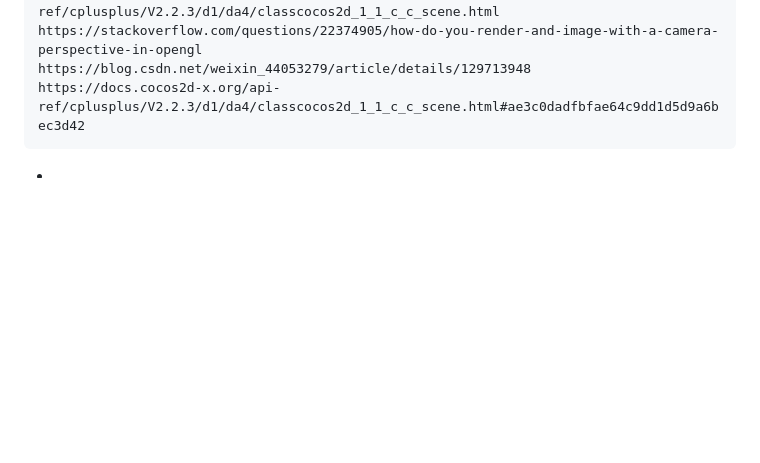
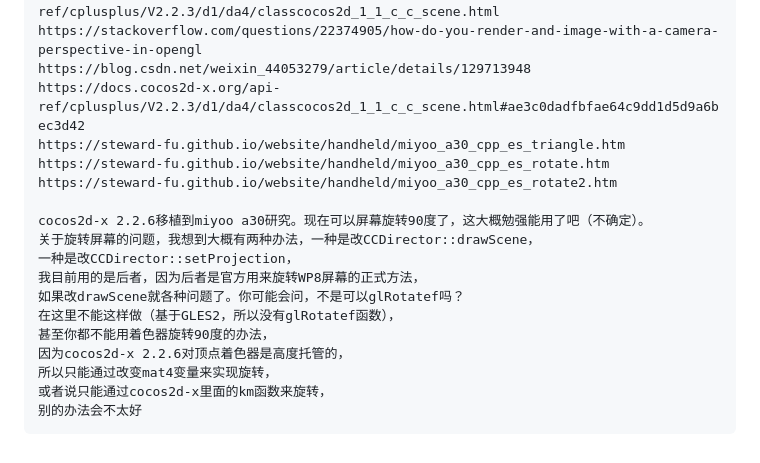
Before and after one commit to weimingtom/cocos2dx226_vc6, a Markdown page: README.md, the part around the change. Drawn GitHub-style; blank space fills up the shorter version.

````diff
--- a/README.md
+++ b/README.md
@@ -65,5 +65,19 @@ https://docs.cocos2d-x.org/api-ref/cplusplus/V2.2.3/d1/da4/classcocos2d_1_1_c_c_
 https://stackoverflow.com/questions/22374905/how-do-you-render-and-image-with-a-camera-perspective-in-opengl
 https://blog.csdn.net/weixin_44053279/article/details/129713948
 https://docs.cocos2d-x.org/api-ref/cplusplus/V2.2.3/d1/da4/classcocos2d_1_1_c_c_scene.html#ae3c0dadfbfae64c9dd1d5d9a6bec3d42
+https://steward-fu.github.io/website/handheld/miyoo_a30_cpp_es_triangle.htm
+https://steward-fu.github.io/website/handheld/miyoo_a30_cpp_es_rotate.htm
+https://steward-fu.github.io/website/handheld/miyoo_a30_cpp_es_rotate2.htm
+
+cocos2d-x 2.2.6移植到miyoo a30研究。现在可以屏幕旋转90度了，这大概勉强能用了吧（不确定）。
+关于旋转屏幕的问题，我想到大概有两种办法，一种是改CCDirector::drawScene，
+一种是改CCDirector::setProjection，
+我目前用的是后者，因为后者是官方用来旋转WP8屏幕的正式方法，
+如果改drawScene就各种问题了。你可能会问，不是可以glRotatef吗？
+在这里不能这样做（基于GLES2，所以没有glRotatef函数），
+甚至你都不能用着色器旋转90度的办法，
+因为cocos2d-x 2.2.6对顶点着色器是高度托管的，
+所以只能通过改变mat4变量来实现旋转，
+或者说只能通过cocos2d-x里面的km函数来旋转，
+别的办法会不太好
 ```
-*
````
